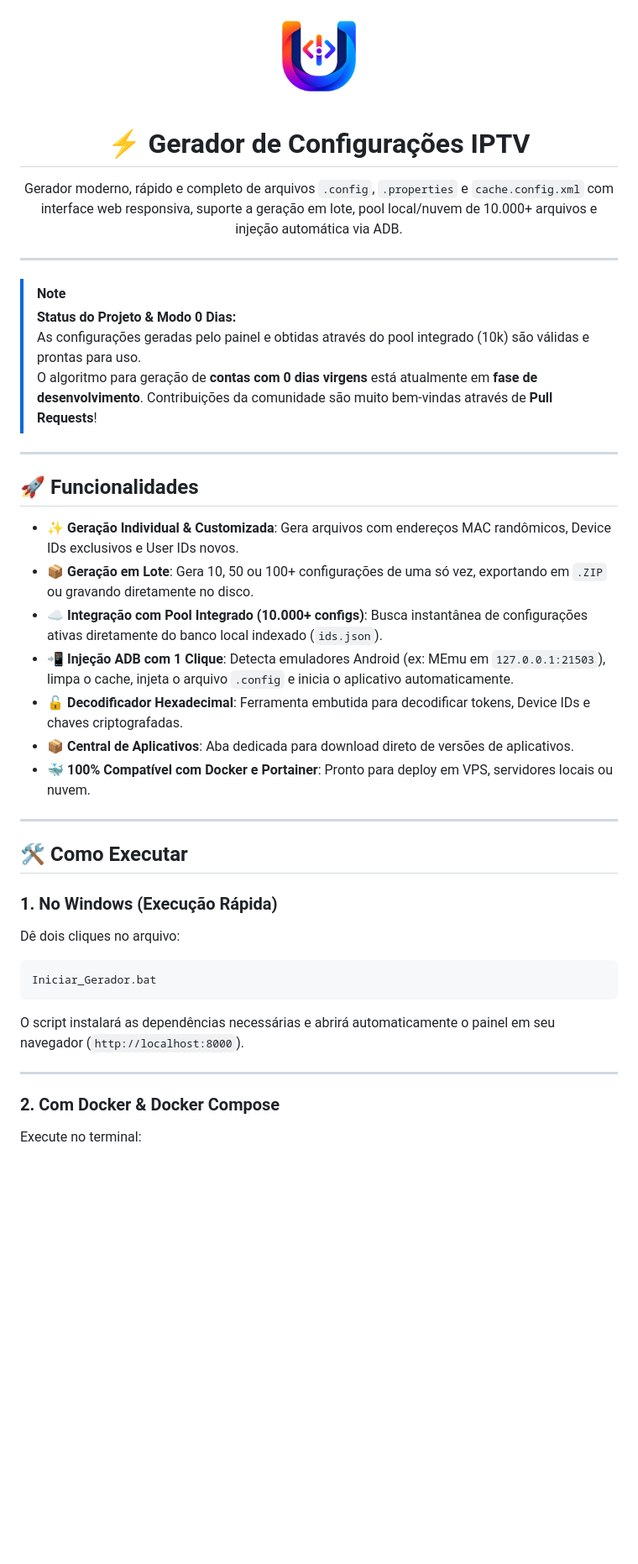
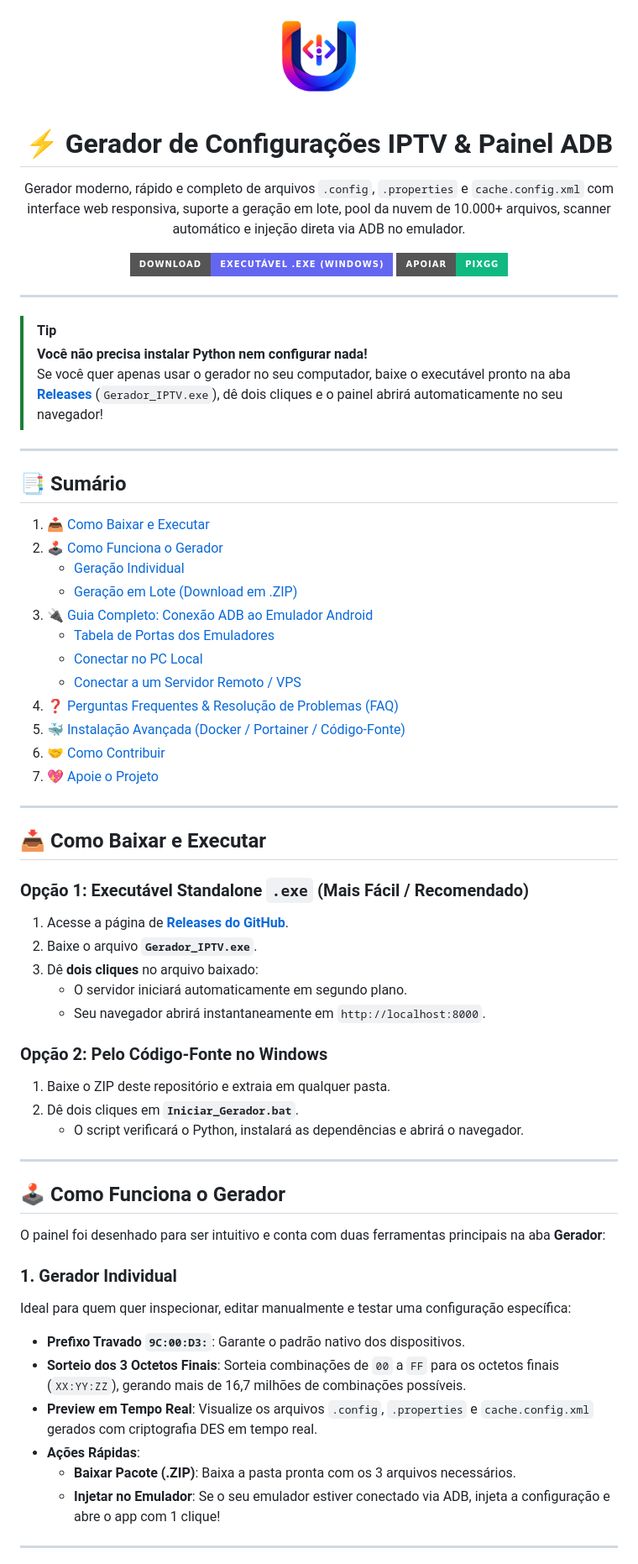
Before and after one commit to renan-portes/config-unitv, a Markdown page: README.md, the part around one of its changes. Shown at 84% size. Rendered like a GitHub page; badges without logos; blank space fills up the shorter version.

Commit message:
docs: add comprehensive guide with standalone .exe download, ADB connection tutorial and troubleshooting FAQ

````diff
--- a/README.md
+++ b/README.md
@@ -1,40 +1,67 @@
 <div align="center">
   <img src="logo.png" alt="Logo" width="120" style="border-radius: 20px;" />
-  <h1>⚡ Gerador de Configurações IPTV</h1>
-  <p>Gerador moderno, rápido e completo de arquivos <code>.config</code>, <code>.properties</code> e <code>cache.config.xml</code> com interface web responsiva, suporte a geração em lote, pool local/nuvem de 10.000+ arquivos e injeção automática via ADB.</p>
+  <h1>⚡ Gerador de Configurações IPTV & Painel ADB</h1>
+  <p>Gerador moderno, rápido e completo de arquivos <code>.config</code>, <code>.properties</code> e <code>cache.config.xml</code> com interface web responsiva, suporte a geração em lote, pool da nuvem de 10.000+ arquivos, scanner automático e injeção direta via ADB no emulador.</p>
+
+  <p>
+    <a href="https://github.com/renan-portes/config-unitv/releases"><img src="https://img.shields.io/badge/Download-Execut%C3%A1vel_.EXE_(Windows)-6366f1?style=for-the-badge&logo=windows" alt="Download Executavel Windows" /></a>
+    <a href="https://pixgg.com.br/rzao"><img src="https://img.shields.io/badge/Apoiar-PixGG-10b981?style=for-the-badge&logo=pix" alt="Apoiar com Pix" /></a>
+  </p>
 </div>
 
 ---
 
-> [!NOTE]
-> **Status do Projeto & Modo 0 Dias:**
-> As configurações geradas pelo painel e obtidas através do pool integrado (10k) são válidas e prontas para uso.
-> O algoritmo para geração de **contas com 0 dias virgens** está atualmente em **fase de desenvolvimento**. Contribuições da comunidade são muito bem-vindas através de **Pull Requests**!
+> [!TIP]
+> **Você não precisa instalar Python nem configurar nada!**
+> Se você quer apenas usar o gerador no seu computador, baixe o executável pronto na aba [**Releases**](https://github.com/renan-portes/config-unitv/releases) (`Gerador_IPTV.exe`), dê dois cliques e o painel abrirá automaticamente no seu navegador!
 
 ---
 
-## 🚀 Funcionalidades
+## 📑 Sumário
 
-- **✨ Geração Individual & Customizada**: Gera arquivos com endereços MAC randômicos, Device IDs exclusivos e User IDs novos.
-- **📦 Geração em Lote**: Gera 10, 50 ou 100+ configurações de uma só vez, exportando em `.ZIP` ou gravando diretamente no disco.
-- **☁️ Integração com Pool Integrado (10.000+ configs)**: Busca instantânea de configurações ativas diretamente do banco local indexado (`ids.json`).
-- **📲 Injeção ADB com 1 Clique**: Detecta emuladores Android (ex: MEmu em `127.0.0.1:21503`), limpa o cache, injeta o arquivo `.config` e inicia o aplicativo automaticamente.
-- **🔓 Decodificador Hexadecimal**: Ferramenta embutida para decodificar tokens, Device IDs e chaves criptografadas.
-- **📦 Central de Aplicativos**: Aba dedicada para download direto de versões de aplicativos.
-- **🐳 100% Compatível com Docker e Portainer**: Pronto para deploy em VPS, servidores locais ou nuvem.
+1. [📥 Como Baixar e Executar](#-como-baixar-e-executar)
+2. [🕹️ Como Funciona o Gerador](#-como-funciona-o-gerador)
+   - [Geração Individual](#1-gerador-individual)
+   - [Geração em Lote (Download em .ZIP)](#2-gerador-em-lote-massa)
+3. [🔌 Guia Completo: Conexão ADB ao Emulador Android](#-guia-completo-conexão-adb-ao-emulador-android)
+   - [Tabela de Portas dos Emuladores](#tabela-de-portas-adb-dos-emuladores)
+   - [Conectar no PC Local](#modo-a-usando-o-gerador-no-seu-pc-local)
+   - [Conectar a um Servidor Remoto / VPS](#modo-b-usando-o-gerador-em-um-sitevps-remoto-ex-configservidorxyzbr)
+4. [❓ Perguntas Frequentes & Resolução de Problemas (FAQ)](#-perguntas-frequentes--resolução-de-problemas-faq)
+5. [🐳 Instalação Avançada (Docker / Portainer / Código-Fonte)](#-instalação-avançada-docker--portainer)
+6. [🤝 Como Contribuir](#-como-contribuir-pull-requests)
+7. [💖 Apoie o Projeto](#-apoie-o-projeto)
 
 ---
 
-## 🛠️ Como Executar
+## 📥 Como Baixar e Executar
 
-### 1. No Windows (Execução Rápida)
-Dê dois cliques no arquivo:
-```bash
-Iniciar_Gerador.bat
-```
-O script instalará as dependências necessárias e abrirá automaticamente o painel em seu navegador (`http://localhost:8000`).
+### Opção 1: Executável Standalone `.exe` (Mais Fácil / Recomendado)
+1. Acesse a página de [**Releases do GitHub**](https://github.com/renan-portes/config-unitv/releases).
+2. Baixe o arquivo **`Gerador_IPTV.exe`**.
+3. Dê **dois cliques** no arquivo baixado:
+   - O servidor iniciará automaticamente em segundo plano.
+   - Seu navegador abrirá instantaneamente em `http://localhost:8000`.
+
+### Opção 2: Pelo Código-Fonte no Windows
+1. Baixe o ZIP deste repositório e extraia em qualquer pasta.
+2. Dê dois cliques em **`Iniciar_Gerador.bat`**.
+   - O script verificará o Python, instalará as dependências e abrirá o navegador.
 
 ---
 
-### 2. Com Docker & Docker Compose
-Execute no terminal:
+## 🕹️ Como Funciona o Gerador
+
+O painel foi desenhado para ser intuitivo e conta com duas ferramentas principais na aba **Gerador**:
+
+### 1. Gerador Individual
+Ideal para quem quer inspecionar, editar manualmente e testar uma configuração específica:
+- **Prefixo Travado `9C:00:D3:`**: Garante o padrão nativo dos dispositivos.
+- **Sorteio dos 3 Octetos Finais**: Sorteia combinações de `00` a `FF` para os octetos finais (`XX:YY:ZZ`), gerando mais de 16,7 milhões de combinações possíveis.
+- **Preview em Tempo Real**: Visualize os arquivos `.config`, `.properties` e `cache.config.xml` gerados com criptografia DES em tempo real.
+- **Ações Rápidas**:
+  - **Baixar Pacote (.ZIP)**: Baixa a pasta pronta com os 3 arquivos necessários.
+  - **Injetar no Emulador**: Se o seu emulador estiver conectado via ADB, injeta a configuração e abre o app com 1 clique!
+
+---
+
````
Also changed, not shown: other parts of README.md (+97 -69 lines).
